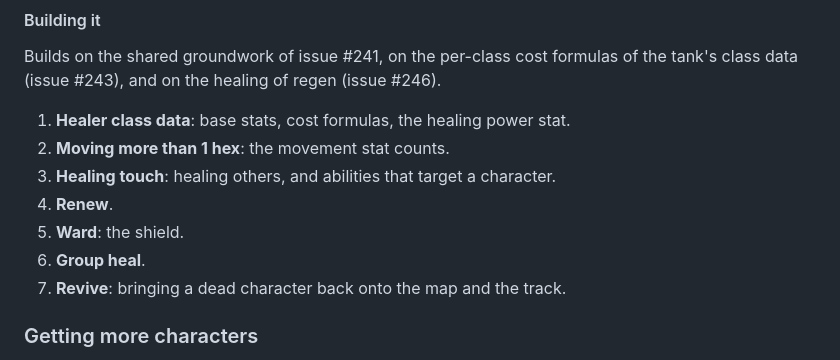
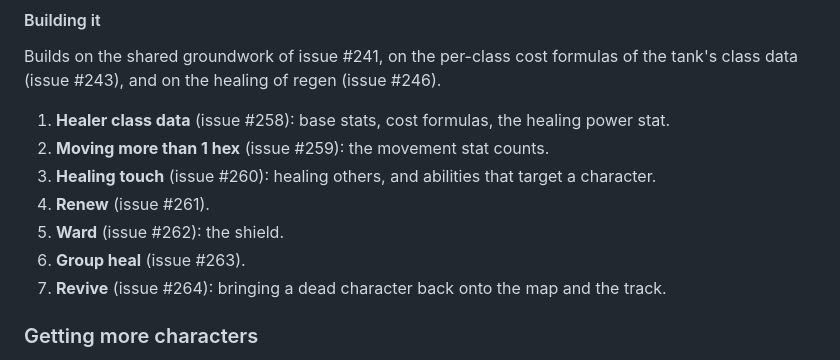
Before and after one commit to Dilbe/ClientServerTest, a Markdown page: design.md, the part around the change. Rendered like a GitHub page.

Commit message:
Link the healer build issues in the design (issue #238)
Co-Authored-By: Claude Opus 5.5 <noreply@anthropic.com>
Claude-Session: https://claude.ai/code/session_011uzfmgBkK4GMvx44Hzfaoe

```diff
--- a/design.md
+++ b/design.md
@@ -2254,14 +2254,16 @@ Builds on the shared groundwork of issue #241, on the per-class cost
 formulas of the tank's class data (issue #243), and on the healing of regen
 (issue #246).
 
-1. **Healer class data**: base stats, cost formulas, the healing power stat.
-2. **Moving more than 1 hex**: the movement stat counts.
-3. **Healing touch**: healing others, and abilities that target a
-   character.
-4. **Renew**.
-5. **Ward**: the shield.
-6. **Group heal**.
-7. **Revive**: bringing a dead character back onto the map and the track.
+1. **Healer class data** (issue #258): base stats, cost formulas, the
+   healing power stat.
+2. **Moving more than 1 hex** (issue #259): the movement stat counts.
+3. **Healing touch** (issue #260): healing others, and abilities that
+   target a character.
+4. **Renew** (issue #261).
+5. **Ward** (issue #262): the shield.
+6. **Group heal** (issue #263).
+7. **Revive** (issue #264): bringing a dead character back onto the map and
+   the track.
 
 ### Getting more characters
 
```
